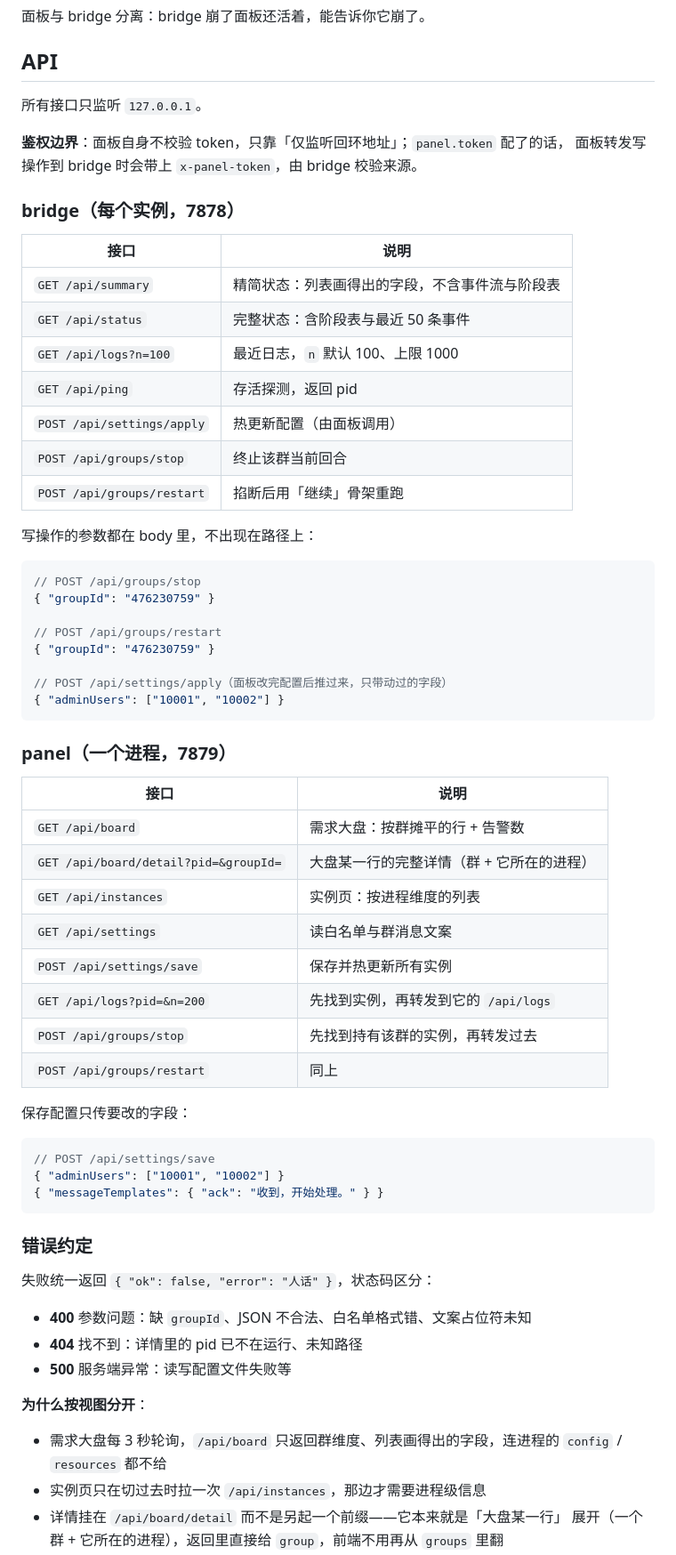
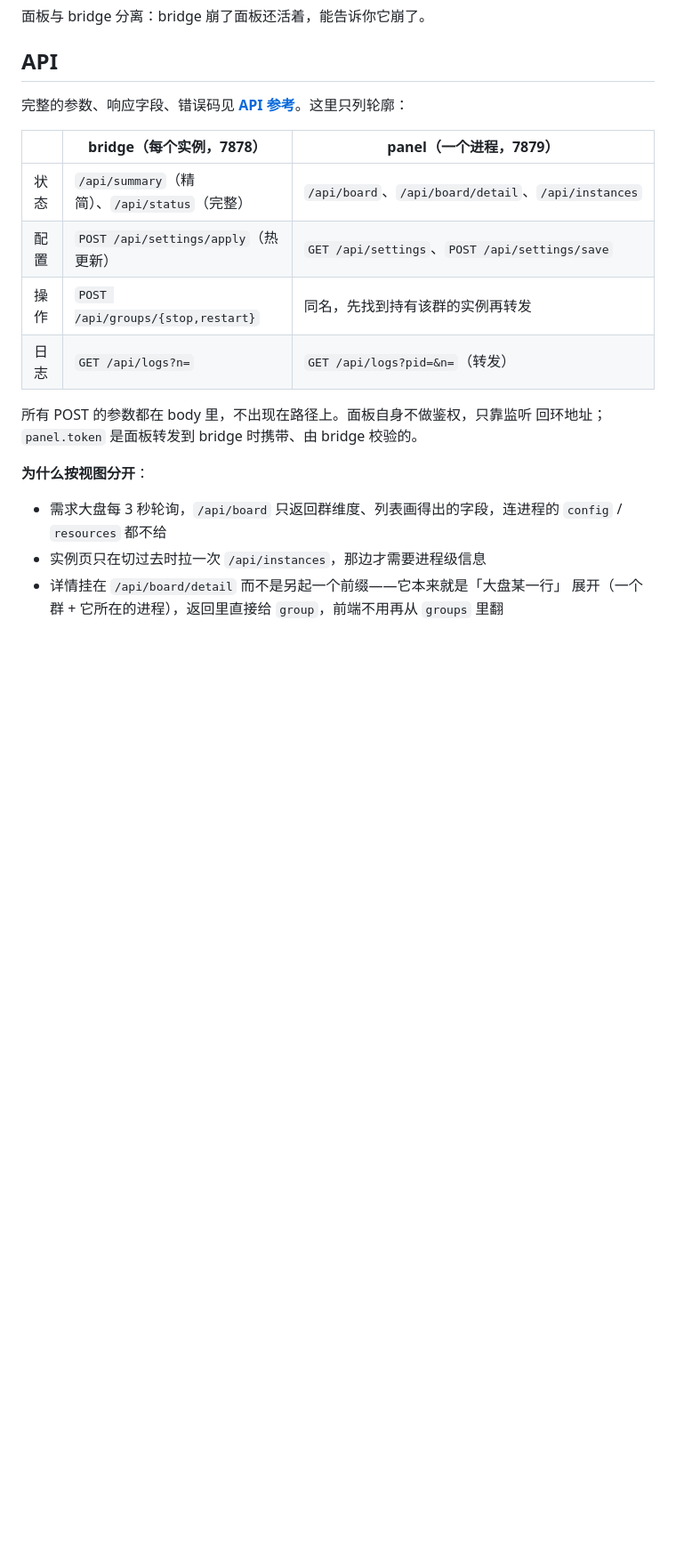
Before and after one commit to lvtong199881/qq-requirement-bot, a Markdown page: docs/PANEL.md, the part around the change. Shown at 89% size. Drawn GitHub-style; blank space fills up the shorter version.

````diff
--- a/docs/PANEL.md
+++ b/docs/PANEL.md
@@ -64,64 +64,17 @@ panel（一个进程）
 
 ## API
 
-所有接口只监听 `127.0.0.1`。
+完整的参数、响应字段、错误码见 **[API 参考](API.md)**。这里只列轮廓：
 
-**鉴权边界**：面板自身不校验 token，只靠「仅监听回环地址」；`panel.token` 配了的话，
-面板转发写操作到 bridge 时会带上 `x-panel-token`，由 bridge 校验来源。
+| | bridge（每个实例，7878） | panel（一个进程，7879） |
+| --- | --- | --- |
+| 状态 | `/api/summary`（精简）、`/api/status`（完整） | `/api/board`、`/api/board/detail`、`/api/instances` |
+| 配置 | `POST /api/settings/apply`（热更新） | `GET /api/settings`、`POST /api/settings/save` |
+| 操作 | `POST /api/groups/{stop,restart}` | 同名，先找到持有该群的实例再转发 |
+| 日志 | `GET /api/logs?n=` | `GET /api/logs?pid=&n=`（转发） |
 
-### bridge（每个实例，7878）
-
-| 接口 | 说明 |
-| --- | --- |
-| `GET /api/summary` | 精简状态：列表画得出的字段，不含事件流与阶段表 |
-| `GET /api/status` | 完整状态：含阶段表与最近 50 条事件 |
-| `GET /api/logs?n=100` | 最近日志，`n` 默认 100、上限 1000 |
-| `GET /api/ping` | 存活探测，返回 pid |
-| `POST /api/settings/apply` | 热更新配置（由面板调用） |
-| `POST /api/groups/stop` | 终止该群当前回合 |
-| `POST /api/groups/restart` | 掐断后用「继续」骨架重跑 |
-
-写操作的参数都在 body 里，不出现在路径上：
-
-```jsonc
-// POST /api/groups/stop
-{ "groupId": "476230759" }
-
-// POST /api/groups/restart
-{ "groupId": "476230759" }
-
-// POST /api/settings/apply（面板改完配置后推过来，只带动过的字段）
-{ "adminUsers": ["10001", "10002"] }
-```
-
-### panel（一个进程，7879）
-
-| 接口 | 说明 |
-| --- | --- |
-| `GET /api/board` | 需求大盘：按群摊平的行 + 告警数 |
-| `GET /api/board/detail?pid=&groupId=` | 大盘某一行的完整详情（群 + 它所在的进程） |
-| `GET /api/instances` | 实例页：按进程维度的列表 |
-| `GET /api/settings` | 读白名单与群消息文案 |
-| `POST /api/settings/save` | 保存并热更新所有实例 |
-| `GET /api/logs?pid=&n=200` | 先找到实例，再转发到它的 `/api/logs` |
-| `POST /api/groups/stop` | 先找到持有该群的实例，再转发过去 |
-| `POST /api/groups/restart` | 同上 |
-
-保存配置只传要改的字段：
-
-```jsonc
-// POST /api/settings/save
-{ "adminUsers": ["10001", "10002"] }
-{ "messageTemplates": { "ack": "收到，开始处理。" } }
-```
-
-### 错误约定
-
-失败统一返回 `{ "ok": false, "error": "人话" }`，状态码区分：
-
-- **400** 参数问题：缺 `groupId`、JSON 不合法、白名单格式错、文案占位符未知
-- **404** 找不到：详情里的 pid 已不在运行、未知路径
-- **500** 服务端异常：读写配置文件失败等
+所有 POST 的参数都在 body 里，不出现在路径上。面板自身不做鉴权，只靠监听
+回环地址；`panel.token` 是面板转发到 bridge 时携带、由 bridge 校验的。
 
 **为什么按视图分开**：
 
````
Also changed, not shown: README.md (+2 -1 lines), docs/API.md (added, +317 -0 lines).
